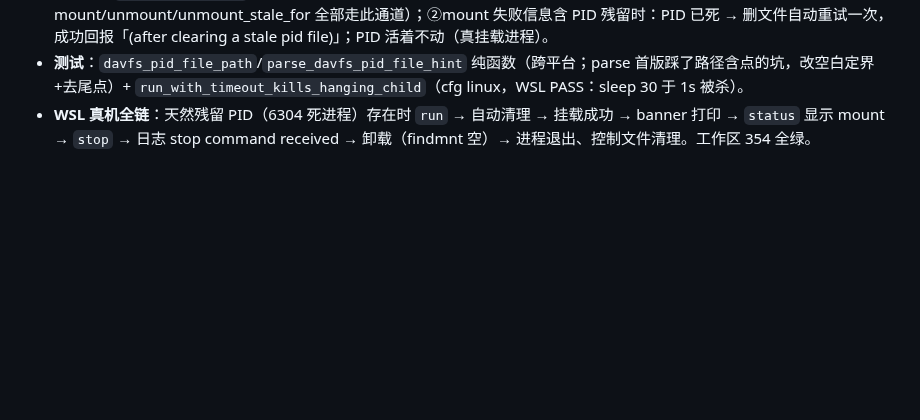
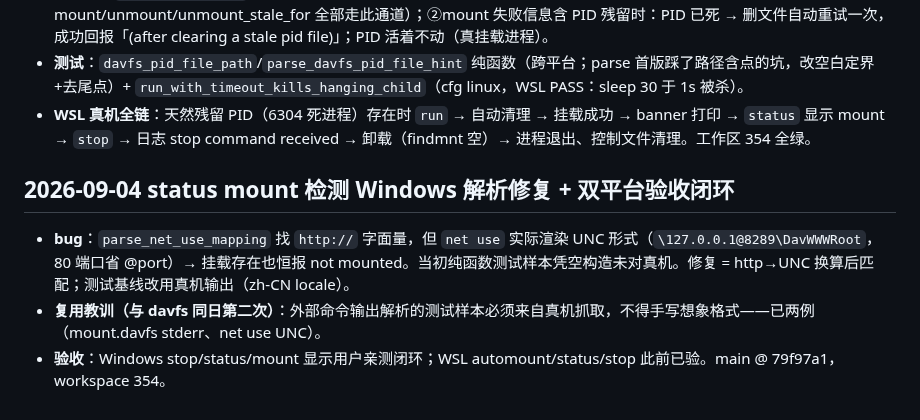
Before and after one commit to viccom/rs-cloudfs, a Markdown page: docs/decisions.md, the part around the change. Drawn GitHub-style; blank space fills up the shorter version.

Commit message:
docs: net use UNC parse fix record + real-machine-baseline lesson

```diff
--- a/docs/decisions.md
+++ b/docs/decisions.md
@@ -150,3 +150,9 @@
 - **修复**：①`run_with_timeout`（15s 预算，100ms 轮询 try_wait，超时 kill——错误明示 timed out；mount/unmount/unmount_stale_for 全部走此通道）；②mount 失败信息含 PID 残留时：PID 已死 → 删文件自动重试一次，成功回报「(after clearing a stale pid file)」；PID 活着不动（真挂载进程）。
 - **测试**：`davfs_pid_file_path`/`parse_davfs_pid_file_hint` 纯函数（跨平台；parse 首版踩了路径含点的坑，改空白定界+去尾点）+ `run_with_timeout_kills_hanging_child`（cfg linux，WSL PASS：sleep 30 于 1s 被杀）。
 - **WSL 真机全链**：天然残留 PID（6304 死进程）存在时 `run` → 自动清理 → 挂载成功 → banner 打印 → `status` 显示 mount → `stop` → 日志 stop command received → 卸载（findmnt 空）→ 进程退出、控制文件清理。工作区 354 全绿。
+
+## 2026-09-04 status mount 检测 Windows 解析修复 + 双平台验收闭环
+
+- **bug**：`parse_net_use_mapping` 找 `http://` 字面量，但 `net use` 实际渲染 UNC 形式（`\127.0.0.1@8289\DavWWWRoot`，80 端口省 @port）→ 挂载存在也恒报 not mounted。当初纯函数测试样本凭空构造未对真机。修复 = http→UNC 换算后匹配；测试基线改用真机输出（zh-CN locale）。
+- **复用教训（与 davfs 同日第二次）**：外部命令输出解析的测试样本必须来自真机抓取，不得手写想象格式——已两例（mount.davfs stderr、net use UNC）。
+- **验收**：Windows stop/status/mount 显示用户亲测闭环；WSL automount/status/stop 此前已验。main @ 79f97a1，workspace 354。
```
